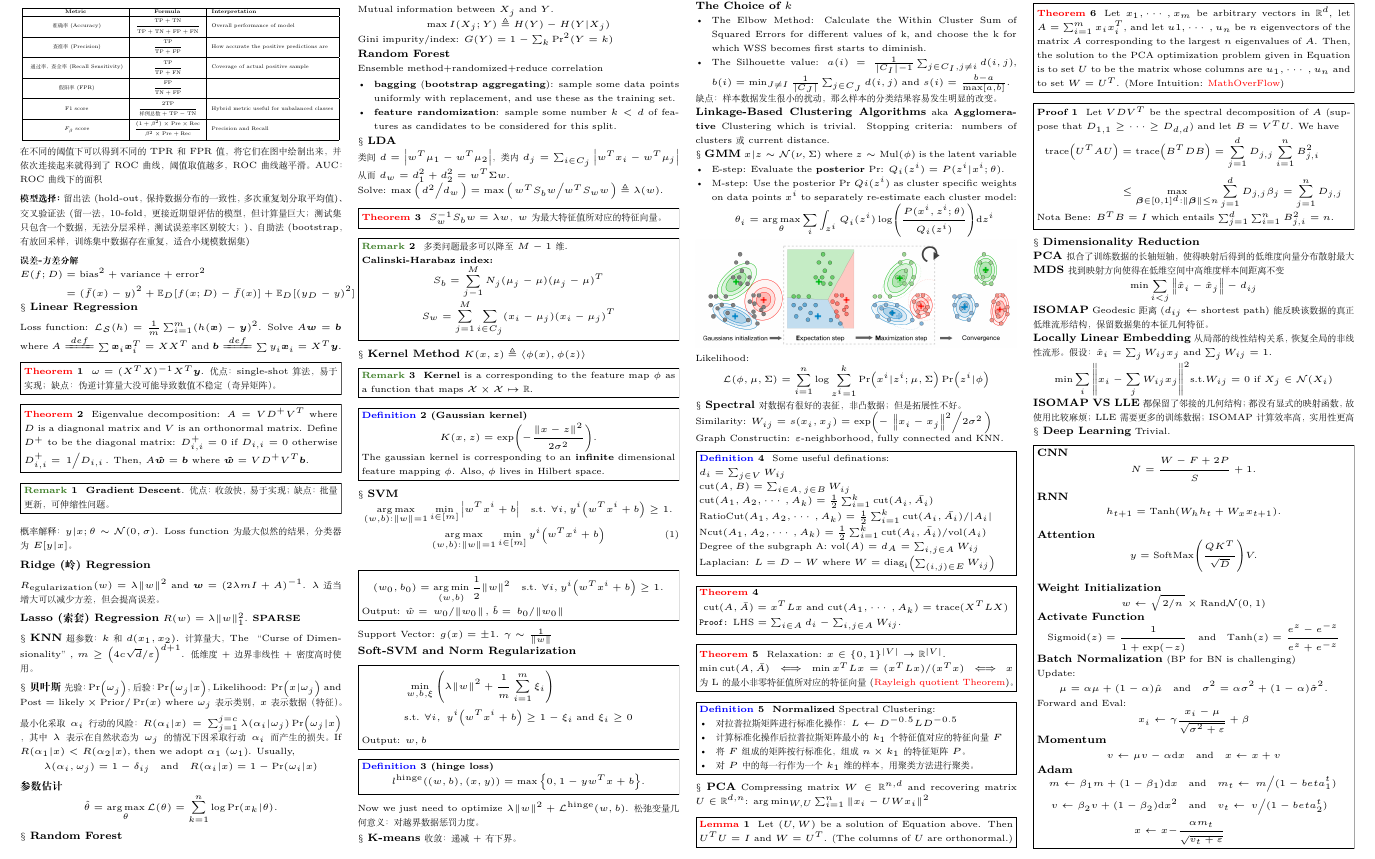
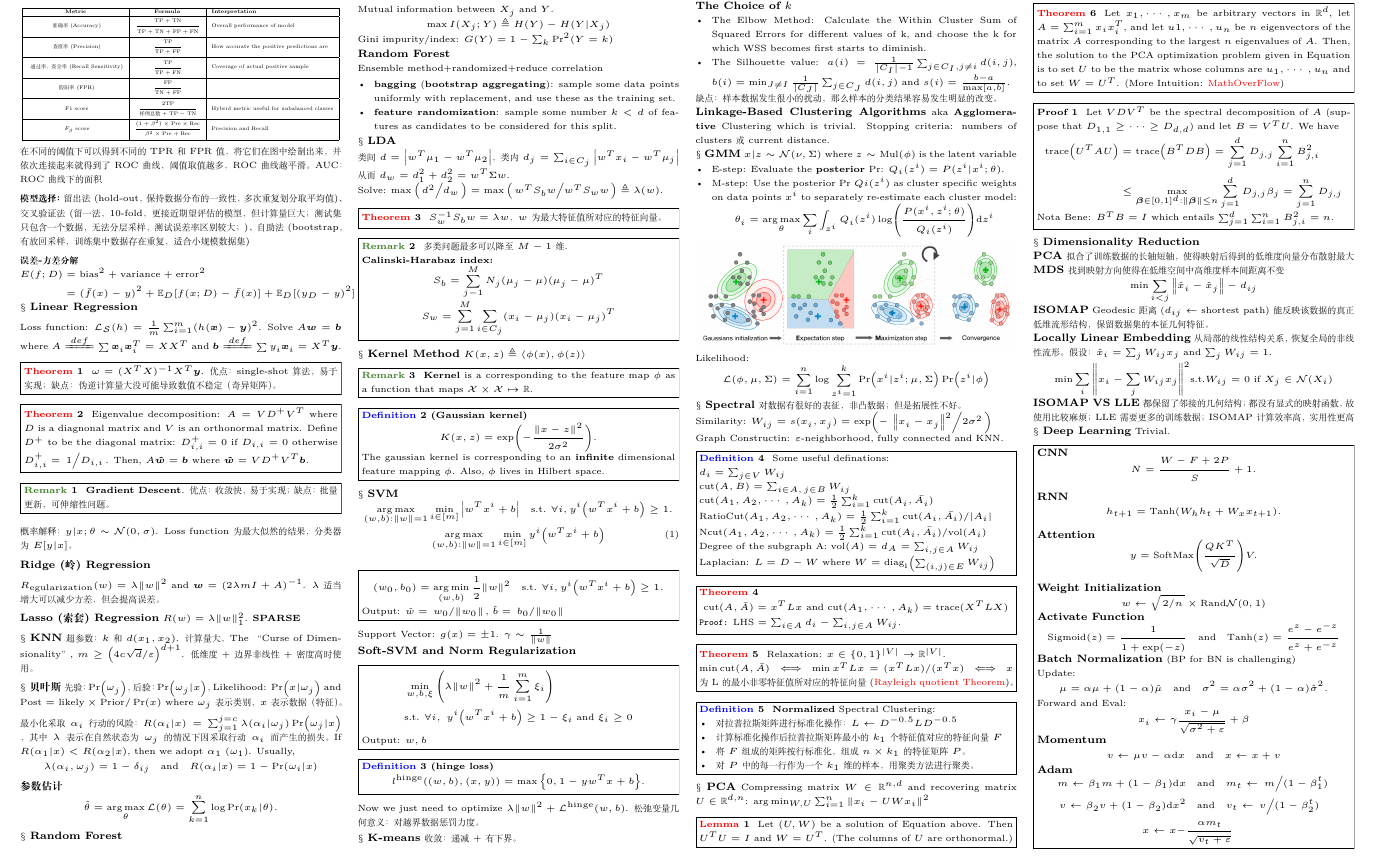
Before and after one commit to anyeZHY/SJTU-Course-Stack, a LaTeX document (AI2611 机器学习/CheatSheet/CheatSheet.tex): part of page 2 of 2, cut so that both start at the same text. Compiled offline with XeLaTeX.

Commit message:
Fix some typos

```diff
--- a/AI2611 机器学习/CheatSheet/CheatSheet.tex
+++ b/AI2611 机器学习/CheatSheet/CheatSheet.tex
@@ -496,11 +496,11 @@
 				\begin{aligned}
 					m\gets\beta_1 m+(1-\beta_1)\dd x
 					           & \qand
-					m_t \gets \flatfrac{m}{(1-beta_1^t)}
+					m_t \gets \flatfrac{m}{(1-\beta_1^t)}
 					\\
 					v\gets\beta_2 v+(1-\beta_2)\dd x^2
 					           & \qand
-					v_t \gets \flatfrac{v}{(1-beta_2^t)}
+					v_t \gets \flatfrac{v}{(1-\beta_2^t)}
 					\\
 					x \gets x- & \frac{\alpha m_t}{\sqrt{v_t+\varepsilon}}
 				\end{aligned}
```
Also changed, not shown: AI2611 机器学习/CheatSheet/CheatSheet.pdf.
